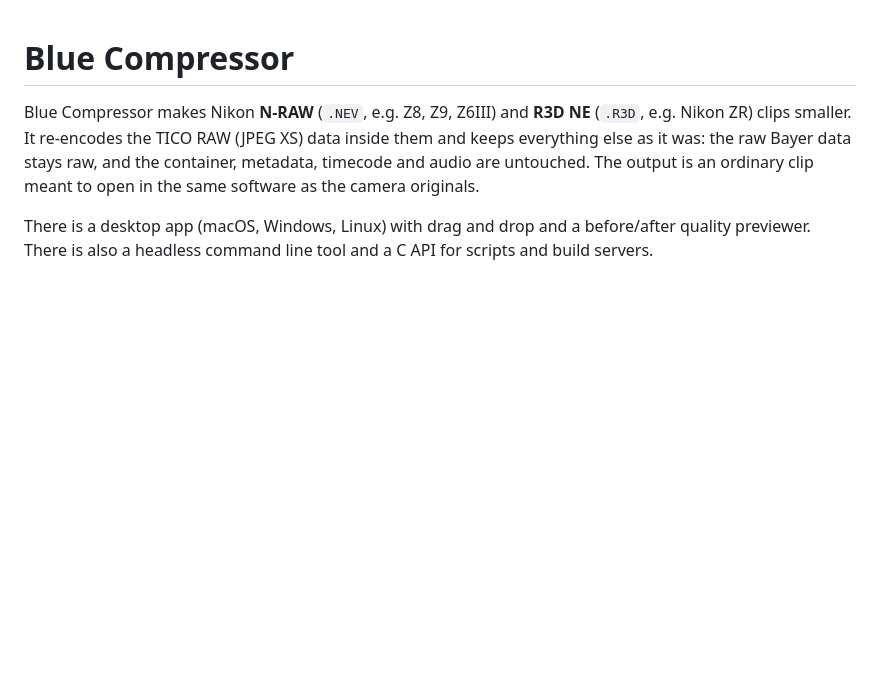
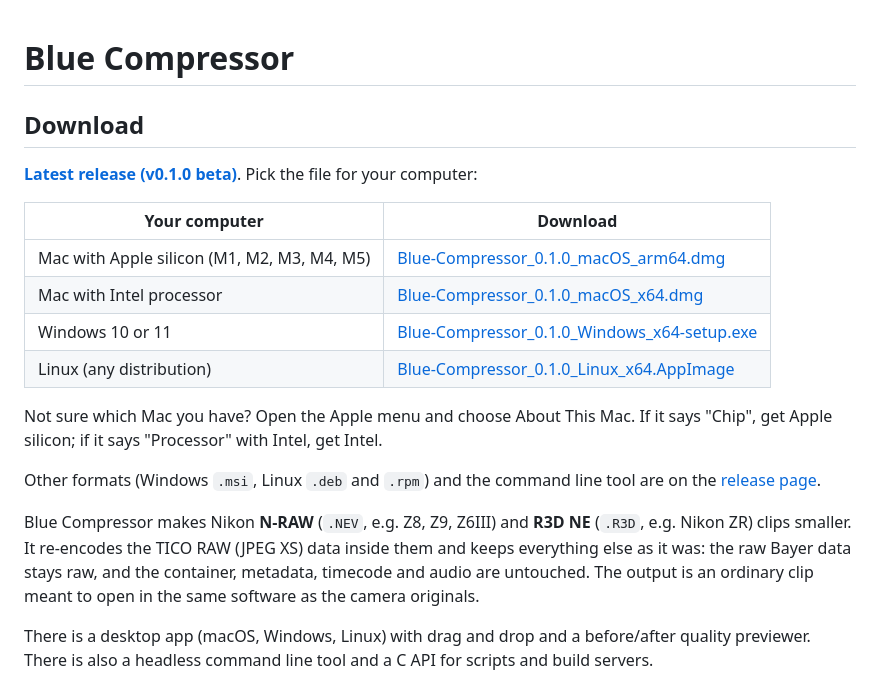
Before and after one commit to Pontus-beepboop/Teal-compressor, a Markdown page: README.md, the part around the change. GitHub-like rendering; blank space fills up the shorter version.

Commit message:
Add download links to README

```diff
--- a/README.md
+++ b/README.md
@@ -1,4 +1,19 @@
 # Blue Compressor
+
+## Download
+
+**[Latest release (v0.1.0 beta)](https://github.com/redn3/blue-compressor/releases/tag/v0.1.0)**. Pick the file for your computer:
+
+| Your computer | Download |
+| --- | --- |
+| Mac with Apple silicon (M1, M2, M3, M4, M5) | [Blue-Compressor_0.1.0_macOS_arm64.dmg](https://github.com/redn3/blue-compressor/releases/download/v0.1.0/Blue-Compressor_0.1.0_macOS_arm64.dmg) |
+| Mac with Intel processor | [Blue-Compressor_0.1.0_macOS_x64.dmg](https://github.com/redn3/blue-compressor/releases/download/v0.1.0/Blue-Compressor_0.1.0_macOS_x64.dmg) |
+| Windows 10 or 11 | [Blue-Compressor_0.1.0_Windows_x64-setup.exe](https://github.com/redn3/blue-compressor/releases/download/v0.1.0/Blue-Compressor_0.1.0_Windows_x64-setup.exe) |
+| Linux (any distribution) | [Blue-Compressor_0.1.0_Linux_x64.AppImage](https://github.com/redn3/blue-compressor/releases/download/v0.1.0/Blue-Compressor_0.1.0_Linux_x64.AppImage) |
+
+Not sure which Mac you have? Open the Apple menu and choose About This Mac. If it says "Chip", get Apple silicon; if it says "Processor" with Intel, get Intel.
+
+Other formats (Windows `.msi`, Linux `.deb` and `.rpm`) and the command line tool are on the [release page](https://github.com/redn3/blue-compressor/releases/tag/v0.1.0).
 
 Blue Compressor makes Nikon **N-RAW** (`.NEV`, e.g. Z8, Z9, Z6III) and **R3D NE**
 (`.R3D`, e.g. Nikon ZR) clips smaller. It re-encodes the TICO RAW (JPEG XS) data inside
```
